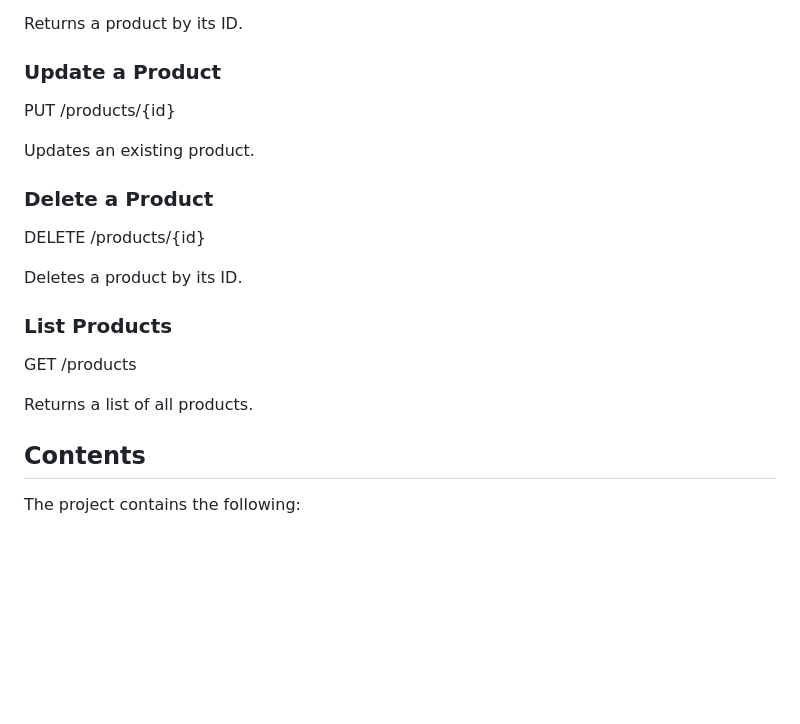
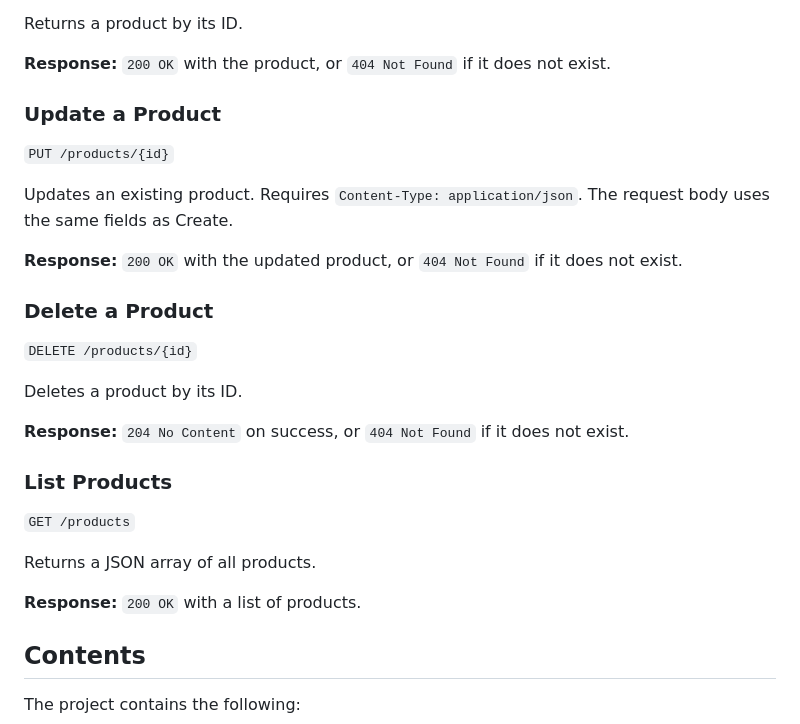
Before and after one commit to CSCI-GA-2820-SP26-001/products, a Markdown page: README.md, the part around one of its changes. Rendered like a GitHub page; blank space fills up the shorter version.

```diff
--- a/README.md
+++ b/README.md
@@ -46,21 +111,31 @@ GET /products/{id}
 
 Returns a product by its ID.
 
+**Response:** `200 OK` with the product, or `404 Not Found` if it does not exist.
+
 ### Update a Product
-PUT /products/{id}
 
-Updates an existing product.
+`PUT /products/{id}`
+
+Updates an existing product. Requires `Content-Type: application/json`. The request body uses the same fields as Create.
+
+**Response:** `200 OK` with the updated product, or `404 Not Found` if it does not exist.
 
 ### Delete a Product
-DELETE /products/{id}
+
+`DELETE /products/{id}`
 
 Deletes a product by its ID.
 
+**Response:** `204 No Content` on success, or `404 Not Found` if it does not exist.
+
 ### List Products
-GET /products
 
-Returns a list of all products.
+`GET /products`
 
+Returns a JSON array of all products.
+
+**Response:** `200 OK` with a list of products.
 
 ## Contents
 
```
Also changed, not shown: other parts of README.md (+70 -5 lines).
